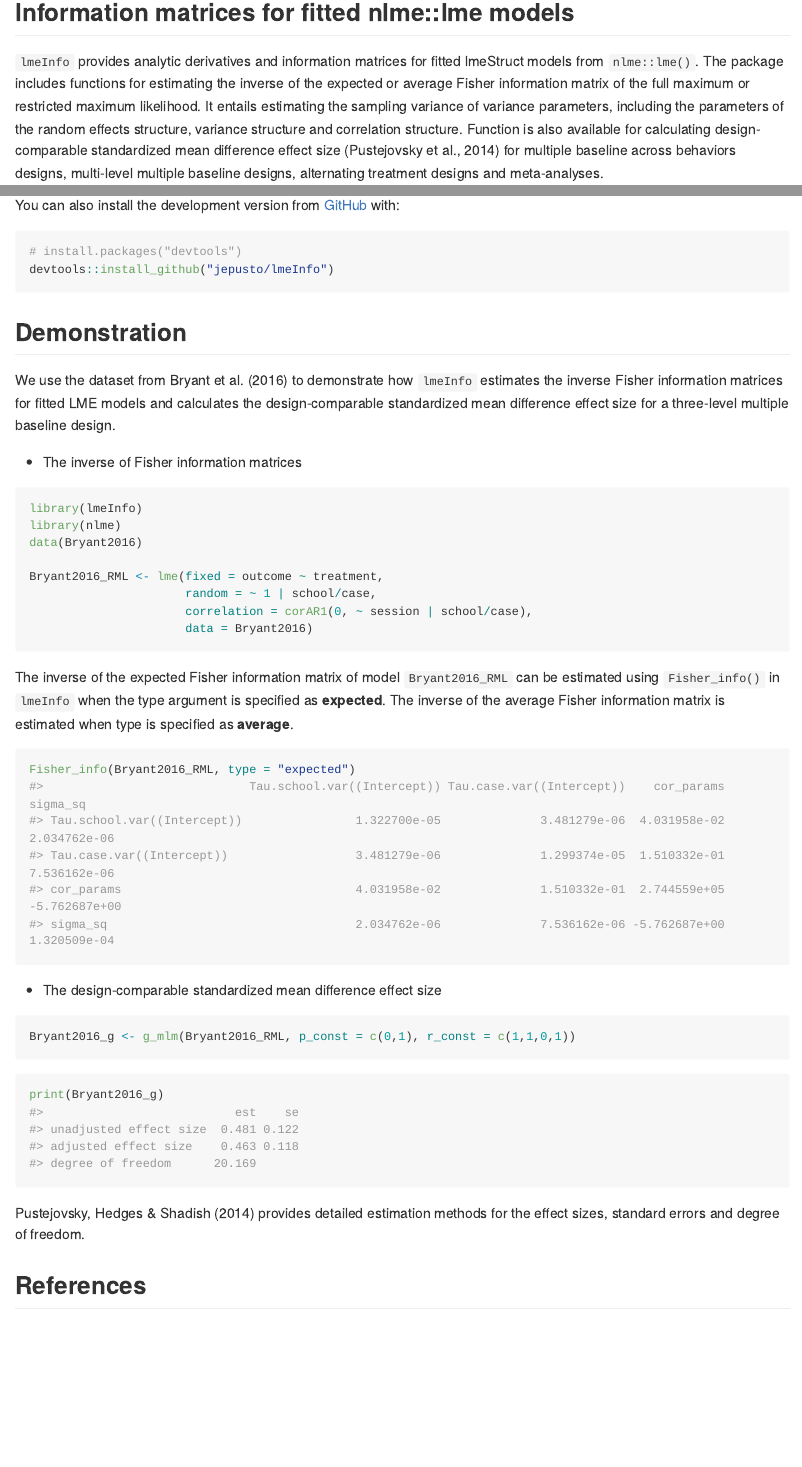
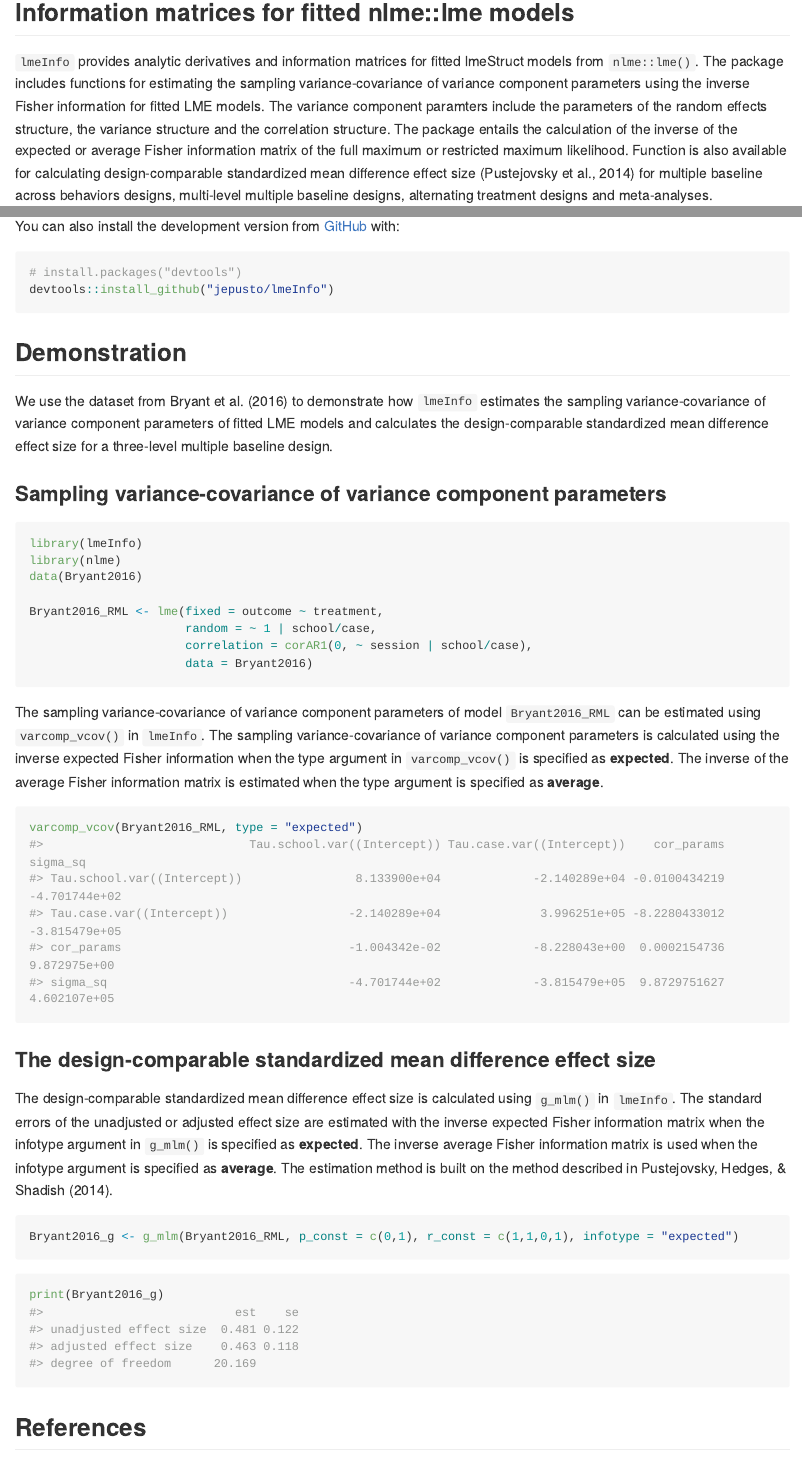
Before and after one commit to jepusto/lmeInfo, an R Markdown document (README.Rmd): the page in a window 1100 px wide, from 120 px down, and a second part further down, joined at a grey line. The pictures show the output file README.md that the author committed with the source, drawn offline in the style of GitHub; long lines of code are wrapped; badge pictures from the web are left out.

Commit message:
Updated.

````diff
--- a/README.Rmd
+++ b/README.Rmd
@@ -22,7 +22,7 @@ knitr::opts_chunk$set(
 
 ## Information matrices for fitted nlme::lme models
 
-`lmeInfo` provides analytic derivatives and information matrices for fitted lmeStruct models from `nlme::lme()`. The package includes functions for estimating the inverse of the expected or average Fisher information matrix of the full maximum or restricted maximum likelihood. It entails estimating the sampling variance of variance parameters, including the parameters of the random effects structure, variance structure and correlation structure. Function is also available for calculating design-comparable standardized mean difference effect size (Pustejovsky et al., 2014) for multiple baseline across behaviors designs, multi-level multiple baseline designs, alternating treatment designs and meta-analyses.
+`lmeInfo` provides analytic derivatives and information matrices for fitted lmeStruct models from `nlme::lme()`. The package includes functions for estimating the sampling variance-covariance of variance component parameters using the inverse Fisher information for fitted LME models. The variance component paramters include the parameters of the random effects structure, the variance structure and the correlation structure. The package entails the calculation of the inverse of the expected or average Fisher information matrix of the full maximum or restricted maximum likelihood. Function is also available for calculating design-comparable standardized mean difference effect size (Pustejovsky et al., 2014) for multiple baseline across behaviors designs, multi-level multiple baseline designs, alternating treatment designs and meta-analyses.
 
 ## Installation
 
@@ -41,9 +41,9 @@ devtools::install_github("jepusto/lmeInfo")
 
 ## Demonstration
 
-We use the dataset from Bryant et al. (2016) to demonstrate how `lmeInfo` estimates the inverse Fisher information matrices for fitted LME models and calculates the design-comparable standardized mean difference effect size for a three-level multiple baseline design.
+We use the dataset from Bryant et al. (2016) to demonstrate how `lmeInfo` estimates the sampling variance-covariance of variance component parameters of fitted LME models and calculates the design-comparable standardized mean difference effect size for a three-level multiple baseline design.
 
-- The inverse of Fisher information matrices
+### Sampling variance-covariance of variance component parameters
 
 ```{r example}
 library(lmeInfo)
@@ -56,28 +56,28 @@ Bryant2016_RML <- lme(fixed = outcome ~ treatment,
                       data = Bryant2016)
 ```
 
-The inverse of the expected Fisher information matrix of model `Bryant2016_RML` can be estimated using `Fisher_info()` in `lmeInfo` when the type argument is specified as __expected__. The inverse of the average Fisher information matrix is estimated when type is specified as __average__.
+The sampling variance-covariance of variance component parameters of model `Bryant2016_RML` can be estimated using `varcomp_vcov()` in `lmeInfo`. The sampling variance-covariance of variance component parameters is calculated using the inverse expected Fisher information when the type argument in `varcomp_vcov()` is specified as __expected__. The inverse of the average Fisher information matrix is estimated when the type argument is specified as __average__.
 
 ```{r, eval = FALSE}
-Fisher_info(Bryant2016_RML, type = "expected")
+varcomp_vcov(Bryant2016_RML, type = "expected")
 #>                             Tau.school.var((Intercept)) Tau.case.var((Intercept))    cor_params      sigma_sq
-#> Tau.school.var((Intercept))                1.322700e-05              3.481279e-06  4.031958e-02  2.034762e-06
-#> Tau.case.var((Intercept))                  3.481279e-06              1.299374e-05  1.510332e-01  7.536162e-06
-#> cor_params                                 4.031958e-02              1.510332e-01  2.744559e+05 -5.762687e+00
-#> sigma_sq                                   2.034762e-06              7.536162e-06 -5.762687e+00  1.320509e-04
+#> Tau.school.var((Intercept))                8.133900e+04             -2.140289e+04 -0.0100434219 -4.701744e+02
+#> Tau.case.var((Intercept))                 -2.140289e+04              3.996251e+05 -8.2280433012 -3.815479e+05
+#> cor_params                                -1.004342e-02             -8.228043e+00  0.0002154736  9.872975e+00
+#> sigma_sq                                  -4.701744e+02             -3.815479e+05  9.8729751627  4.602107e+05
 ```
 
-- The design-comparable standardized mean difference effect size
+### The design-comparable standardized mean difference effect size
+
+The design-comparable standardized mean difference effect size is calculated using `g_mlm()` in `lmeInfo`. The standard errors of the unadjusted or adjusted effect size are estimated with the inverse expected Fisher information matrix when the infotype argument in `g_mlm()` is specified as __expected__. The inverse average Fisher information matrix is used when the infotype argument is specified as __average__. The estimation method is built on the method described in Pustejovsky, Hedges, & Shadish (2014).
 
 ```{r}
-Bryant2016_g <- g_mlm(Bryant2016_RML, p_const = c(0,1), r_const = c(1,1,0,1))
+Bryant2016_g <- g_mlm(Bryant2016_RML, p_const = c(0,1), r_const = c(1,1,0,1), infotype = "expected")
 ```
 
 ```{r}
 print(Bryant2016_g)
 ```
-
-Pustejovsky, Hedges & Shadish (2014) provides detailed estimation methods for the effect sizes, standard errors and degree of freedom.
 
 ## References
 
````
Also changed, not shown: README.md, 1 other file.
